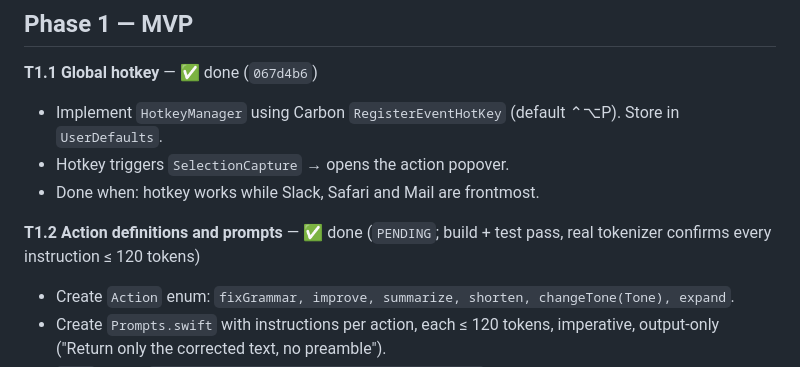
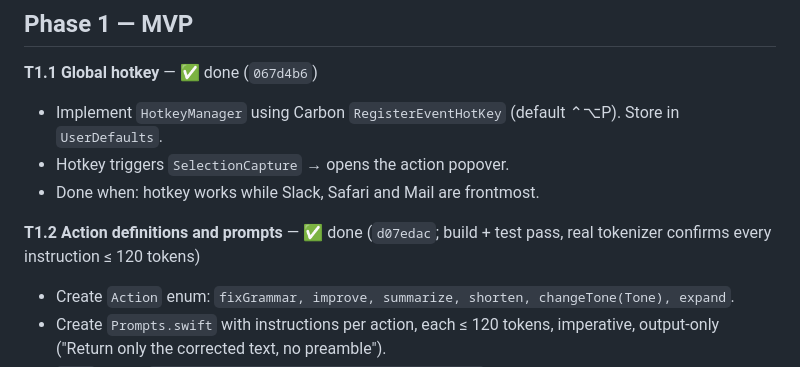
Before and after one commit to saswatsaubhagya/Verbaine, a Markdown page: docs/TASKS.md, the part around the change. GitHub-like rendering.

Commit message:
docs: mark T1.1 and T1.2 done in the task list
Co-Authored-By: Claude Opus 5 (1M context) <noreply@anthropic.com>

```diff
--- a/docs/TASKS.md
+++ b/docs/TASKS.md
@@ -62,7 +62,7 @@ Execute in order. Each task is one Claude Code session or prompt; commit at the
 - Hotkey triggers `SelectionCapture` → opens the action popover.
 - Done when: hotkey works while Slack, Safari and Mail are frontmost.
 
-**T1.2 Action definitions and prompts** — ✅ done (`PENDING`; build + test pass, real tokenizer confirms every instruction ≤ 120 tokens)
+**T1.2 Action definitions and prompts** — ✅ done (`d07edac`; build + test pass, real tokenizer confirms every instruction ≤ 120 tokens)
 
 - Create `Action` enum: `fixGrammar, improve, summarize, shorten, changeTone(Tone), expand`.
 - Create `Prompts.swift` with instructions per action, each ≤ 120 tokens, imperative, output-only ("Return only the corrected text, no preamble").
```
